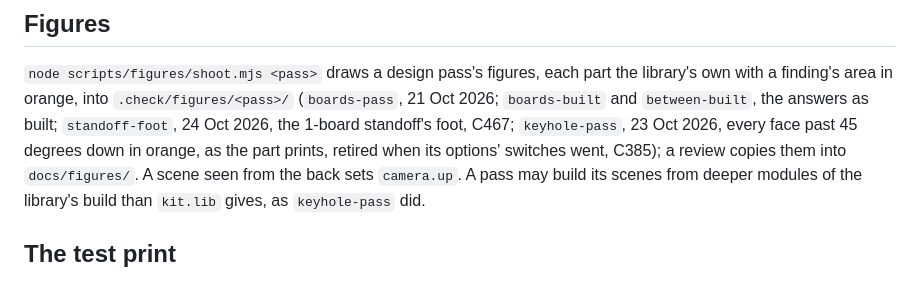
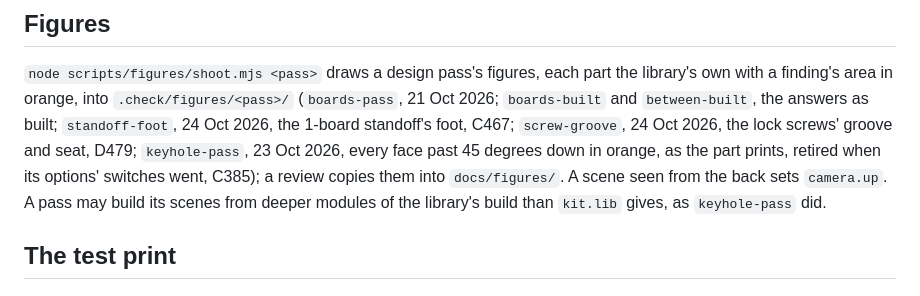
Before and after one commit to AlonRR/skadis-air, a Markdown page: CLAUDE.md, the part around the change. GitHub-like rendering.

```diff
--- a/CLAUDE.md
+++ b/CLAUDE.md
@@ -204,7 +204,7 @@ node scripts/checks/write-keyhole-parts.mjs  # the keyhole parts as built, into
 
 `node scripts/figures/shoot.mjs <pass>` draws a design pass's figures, each part the library's own with a finding's
 area in orange, into `.check/figures/<pass>/` (`boards-pass`, 21 Oct 2026; `boards-built` and `between-built`, the answers as built;
-`standoff-foot`, 24 Oct 2026, the 1-board standoff's foot, C467; `keyhole-pass`, 23 Oct 2026, every face past 45 degrees down in orange, as the part prints, retired when its options'
+`standoff-foot`, 24 Oct 2026, the 1-board standoff's foot, C467; `screw-groove`, 24 Oct 2026, the lock screws' groove and seat, D479; `keyhole-pass`, 23 Oct 2026, every face past 45 degrees down in orange, as the part prints, retired when its options'
 switches went, C385); a review copies them into `docs/figures/`. A scene seen from the back sets `camera.up`. A pass may
 build its scenes from deeper modules of the library's build than `kit.lib` gives, as `keyhole-pass` did.
 
```
Also changed, not shown: docs/status.md (+6 -1 lines).
